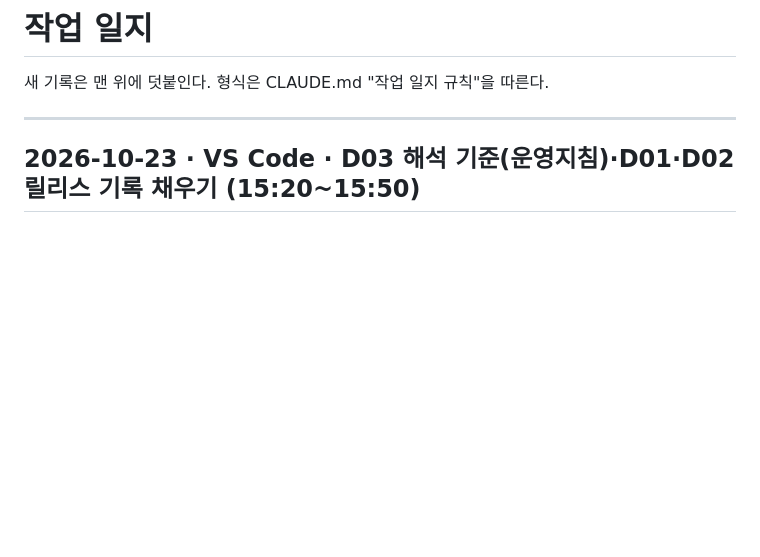
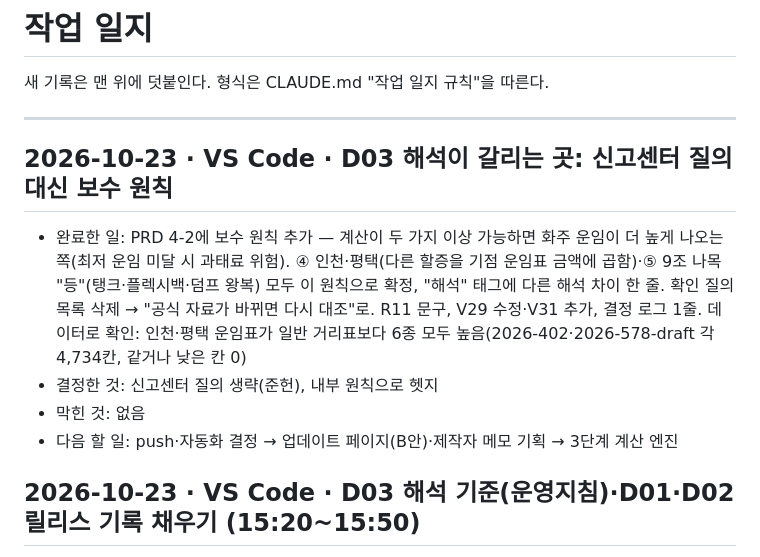
Before and after one commit to forwardingxai/myforwarder-tools, a Markdown page: docs/progress.md, the part around the change. GitHub-like rendering; blank space fills up the shorter version.

```diff
--- a/docs/progress.md
+++ b/docs/progress.md
@@ -3,6 +3,13 @@
 새 기록은 맨 위에 덧붙인다. 형식은 CLAUDE.md "작업 일지 규칙"을 따른다.
 
 ---
+
+## 2026-10-23 · VS Code · D03 해석이 갈리는 곳: 신고센터 질의 대신 보수 원칙
+
+- 완료한 일: PRD 4-2에 보수 원칙 추가 — 계산이 두 가지 이상 가능하면 화주 운임이 더 높게 나오는 쪽(최저 운임 미달 시 과태료 위험). ④ 인천·평택(다른 할증을 기점 운임표 금액에 곱함)·⑤ 9조 나목 "등"(탱크·플렉시백·덤프 왕복) 모두 이 원칙으로 확정, "해석" 태그에 다른 해석 차이 한 줄. 확인 질의 목록 삭제 → "공식 자료가 바뀌면 다시 대조"로. R11 문구, V29 수정·V31 추가, 결정 로그 1줄. 데이터로 확인: 인천·평택 운임표가 일반 거리표보다 6종 모두 높음(2026-402·2026-578-draft 각 4,734칸, 같거나 낮은 칸 0)
+- 결정한 것: 신고센터 질의 생략(준헌), 내부 원칙으로 헷지
+- 막힌 것: 없음
+- 다음 할 일: push·자동화 결정 → 업데이트 페이지(B안)·제작자 메모 기획 → 3단계 계산 엔진
 
 ## 2026-10-23 · VS Code · D03 해석 기준(운영지침)·D01·D02 릴리스 기록 채우기 (15:20~15:50)
 
```
Also changed, not shown: prd/safe-rate.md (+9 -7 lines).
